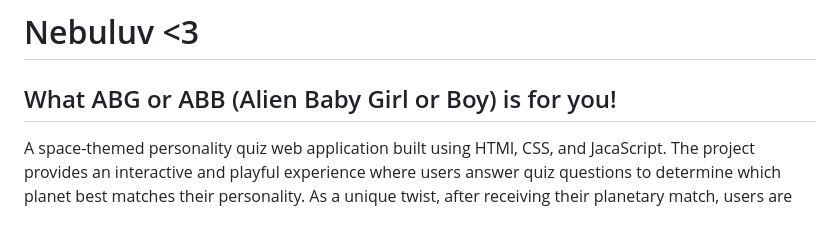
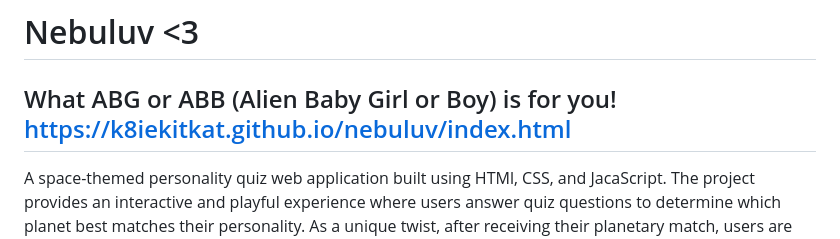
Before and after one commit to k8iekitkat/nebuluv, a Markdown page: README.md, the part around the change. Drawn GitHub-style.

```diff
--- a/README.md
+++ b/README.md
@@ -1,5 +1,6 @@
 # Nebuluv <3
 What ABG or ABB (Alien Baby Girl or Boy) is for you!
+https://k8iekitkat.github.io/nebuluv/index.html
 ----------------------------------------------------
 A space-themed personality quiz web application built using HTMl, CSS, and JacaScript. The project provides an interactive and playful experience where users answer quiz questions to determine which planet best matches their personality. As a unique twist, after receiving their planetary match, users are shown an different images of an alien. They can then decide whether to accept or decline a romantic match with the alien, concluding the game.
 
```
